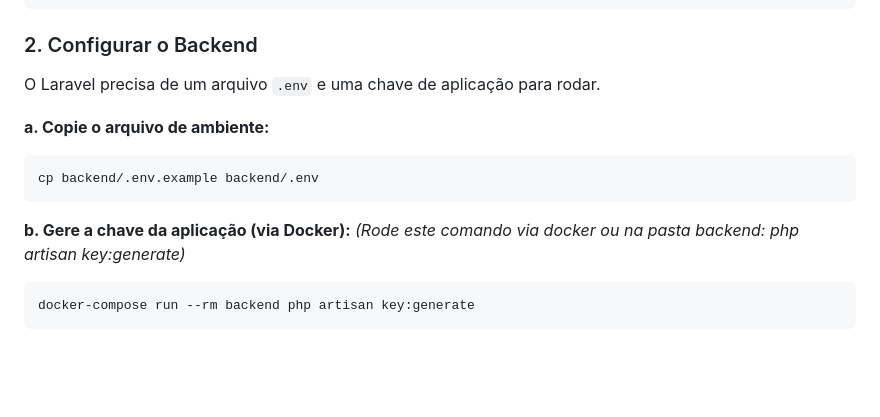
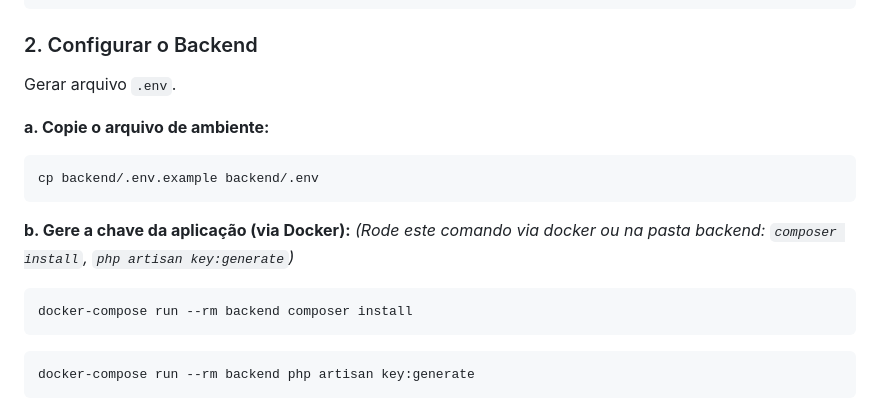
Before and after one commit to lucasdnts/checkout-olist, a Markdown page: README.md, the part around the change. Drawn GitHub-style; blank space fills up the shorter version.

Commit message:
docs: adjustments to backend installation

````diff
--- a/README.md
+++ b/README.md
@@ -39,7 +39,7 @@ cd checkout-olist
 
 ### 2\. Configurar o Backend
 
-O Laravel precisa de um arquivo `.env` e uma chave de aplicação para rodar.
+Gerar arquivo `.env`.
 
 **a. Copie o arquivo de ambiente:**
 
@@ -48,7 +48,11 @@ cp backend/.env.example backend/.env
 ```
 
 **b. Gere a chave da aplicação (via Docker):**
-*(Rode este comando via docker ou na pasta backend: php artisan key:generate)*
+*(Rode este comando via docker ou na pasta backend: `composer install`, `php artisan key:generate`)*
+
+```bash
+docker-compose run --rm backend composer install
+```
 
 ```bash
 docker-compose run --rm backend php artisan key:generate
````
